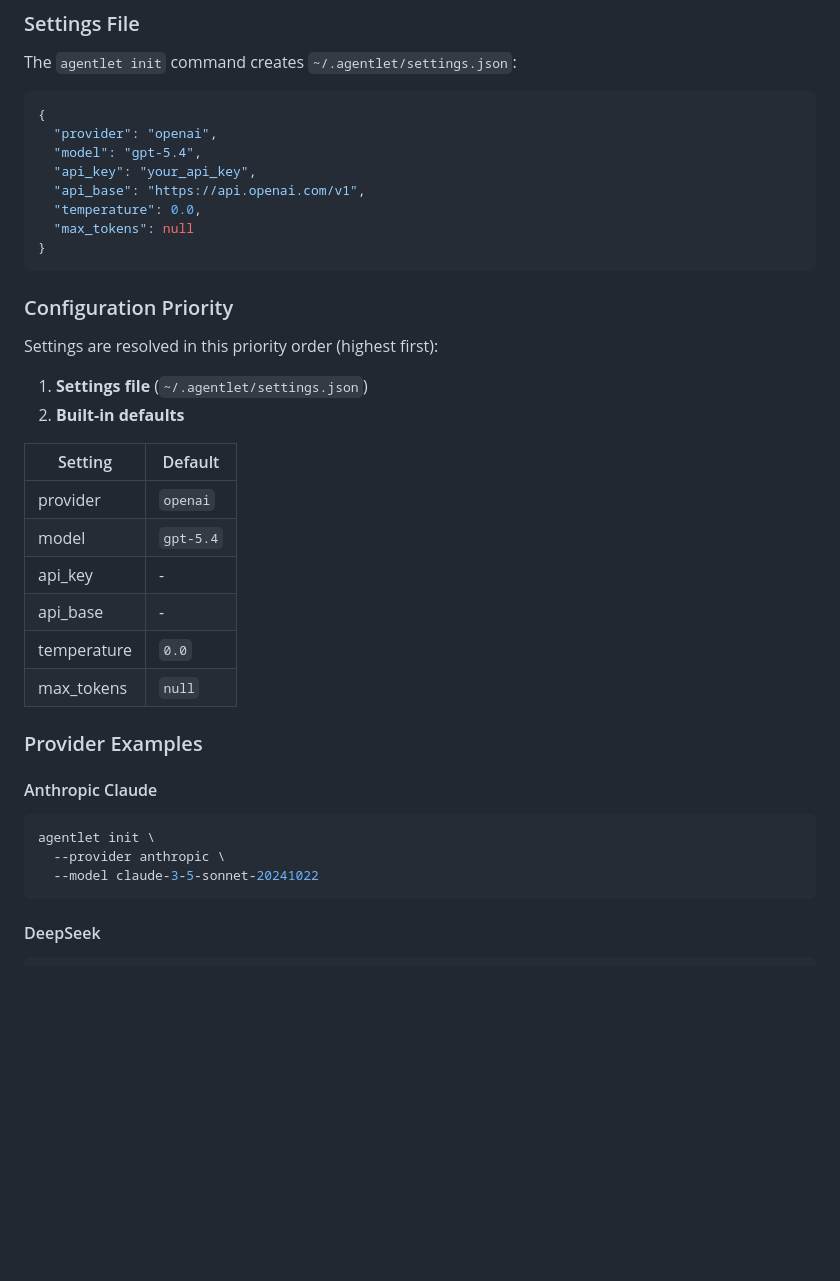
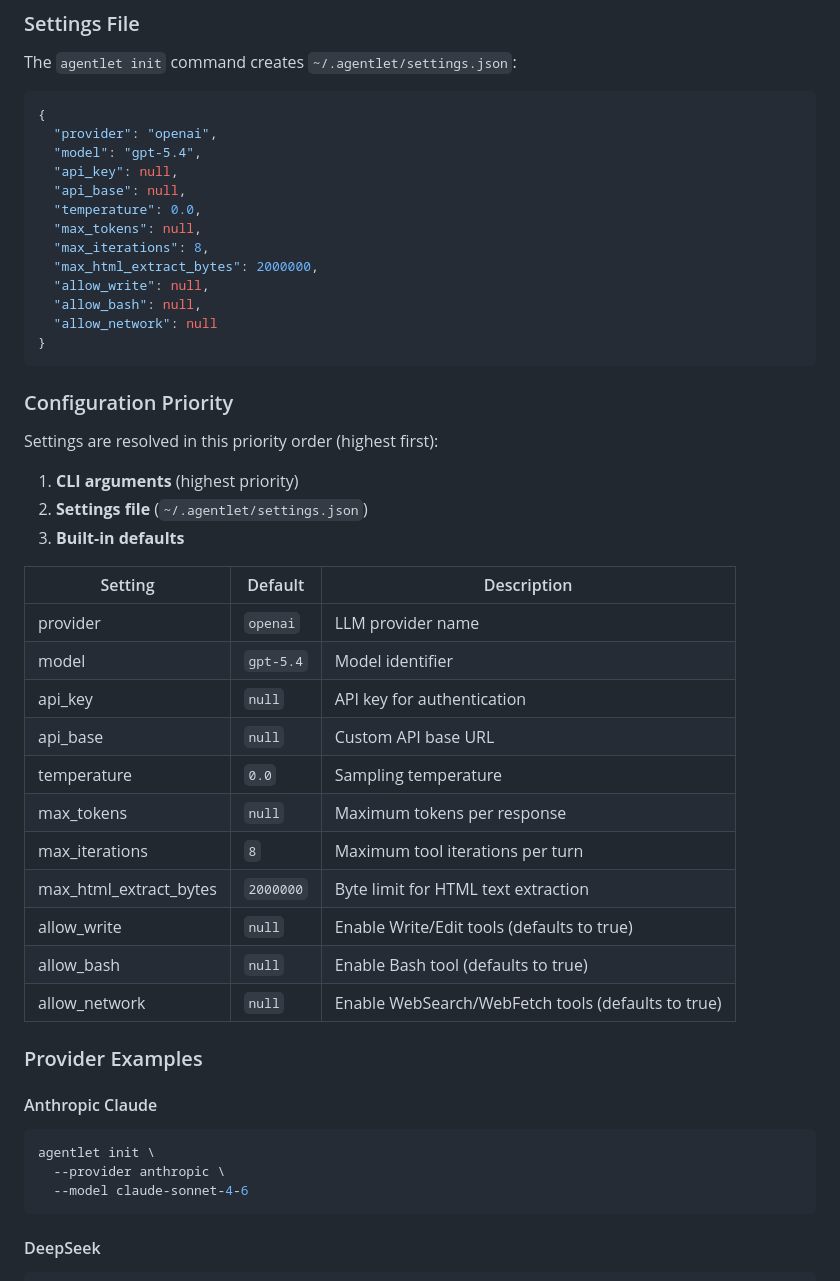
Before and after one commit to LeonEthan/agentlet, a Markdown page: README.md, the part around one of its changes. Drawn GitHub-style; blank space fills up the shorter version.

````diff
--- a/README.md
+++ b/README.md
@@ -58,10 +59,15 @@ The `agentlet init` command creates `~/.agentlet/settings.json`:
 {
   "provider": "openai",
   "model": "gpt-5.4",
-  "api_key": "your_api_key",
-  "api_base": "https://api.openai.com/v1",
+  "api_key": null,
+  "api_base": null,
   "temperature": 0.0,
-  "max_tokens": null
+  "max_tokens": null,
+  "max_iterations": 8,
+  "max_html_extract_bytes": 2000000,
+  "allow_write": null,
+  "allow_bash": null,
+  "allow_network": null
 }
 ```
 
@@ -69,17 +75,23 @@ The `agentlet init` command creates `~/.agentlet/settings.json`:
 
 Settings are resolved in this priority order (highest first):
 
-1. **Settings file** (`~/.agentlet/settings.json`)
-2. **Built-in defaults**
+1. **CLI arguments** (highest priority)
+2. **Settings file** (`~/.agentlet/settings.json`)
+3. **Built-in defaults**
 
-| Setting | Default |
-|---------|---------|
-| provider | `openai` |
-| model | `gpt-5.4` |
-| api_key | - |
-| api_base | - |
-| temperature | `0.0` |
-| max_tokens | `null` |
+| Setting | Default | Description |
+|---------|---------|-------------|
+| provider | `openai` | LLM provider name |
+| model | `gpt-5.4` | Model identifier |
+| api_key | `null` | API key for authentication |
+| api_base | `null` | Custom API base URL |
+| temperature | `0.0` | Sampling temperature |
+| max_tokens | `null` | Maximum tokens per response |
+| max_iterations | `8` | Maximum tool iterations per turn |
+| max_html_extract_bytes | `2000000` | Byte limit for HTML text extraction |
+| allow_write | `null` | Enable Write/Edit tools (defaults to true) |
+| allow_bash | `null` | Enable Bash tool (defaults to true) |
+| allow_network | `null` | Enable WebSearch/WebFetch tools (defaults to true) |
 
 ### Provider Examples
 
@@ -88,7 +100,7 @@ Settings are resolved in this priority order (highest first):
 ```bash
 agentlet init \
   --provider anthropic \
-  --model claude-3-5-sonnet-20241022
+  --model claude-sonnet-4-6
 ```
 
 #### DeepSeek
````
Also changed, not shown: other parts of README.md (+110 -32 lines).
